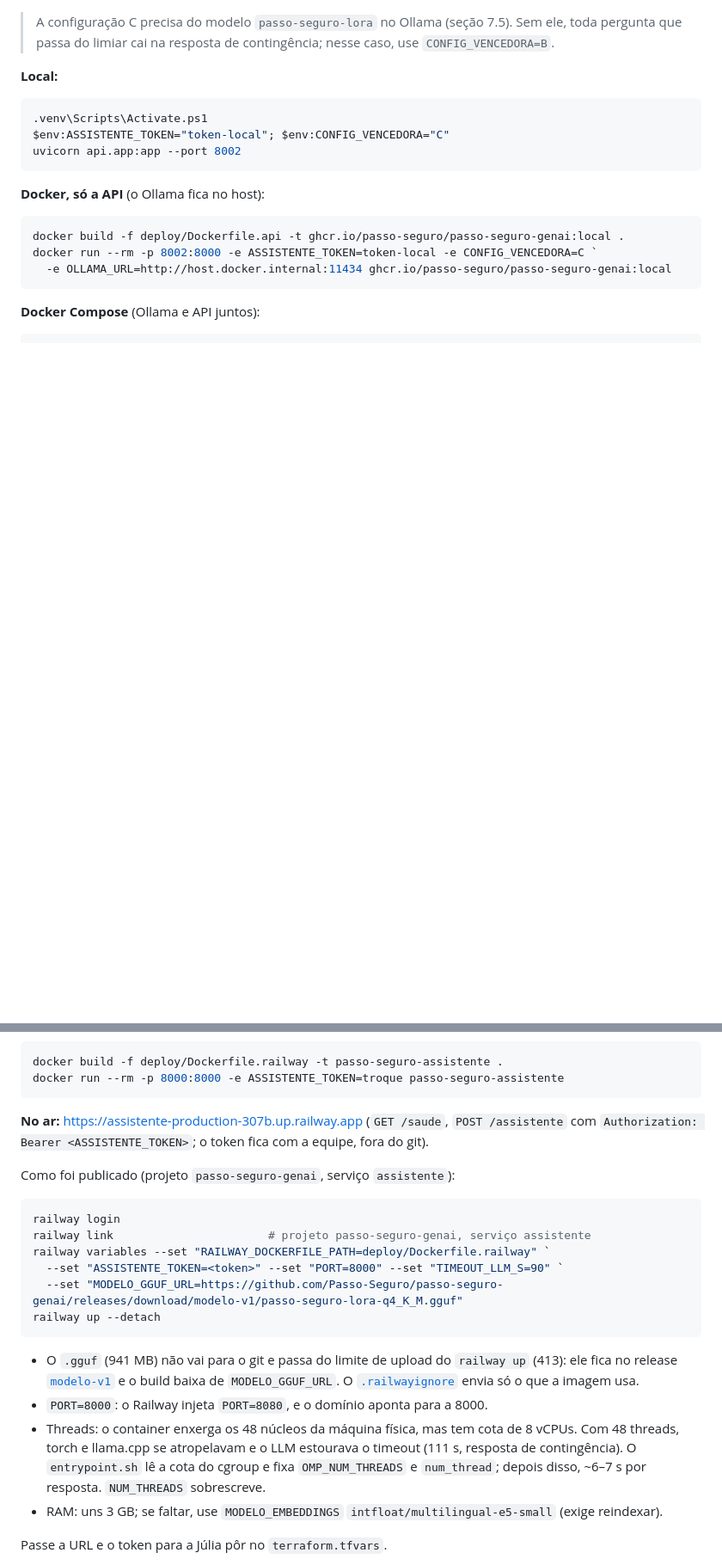
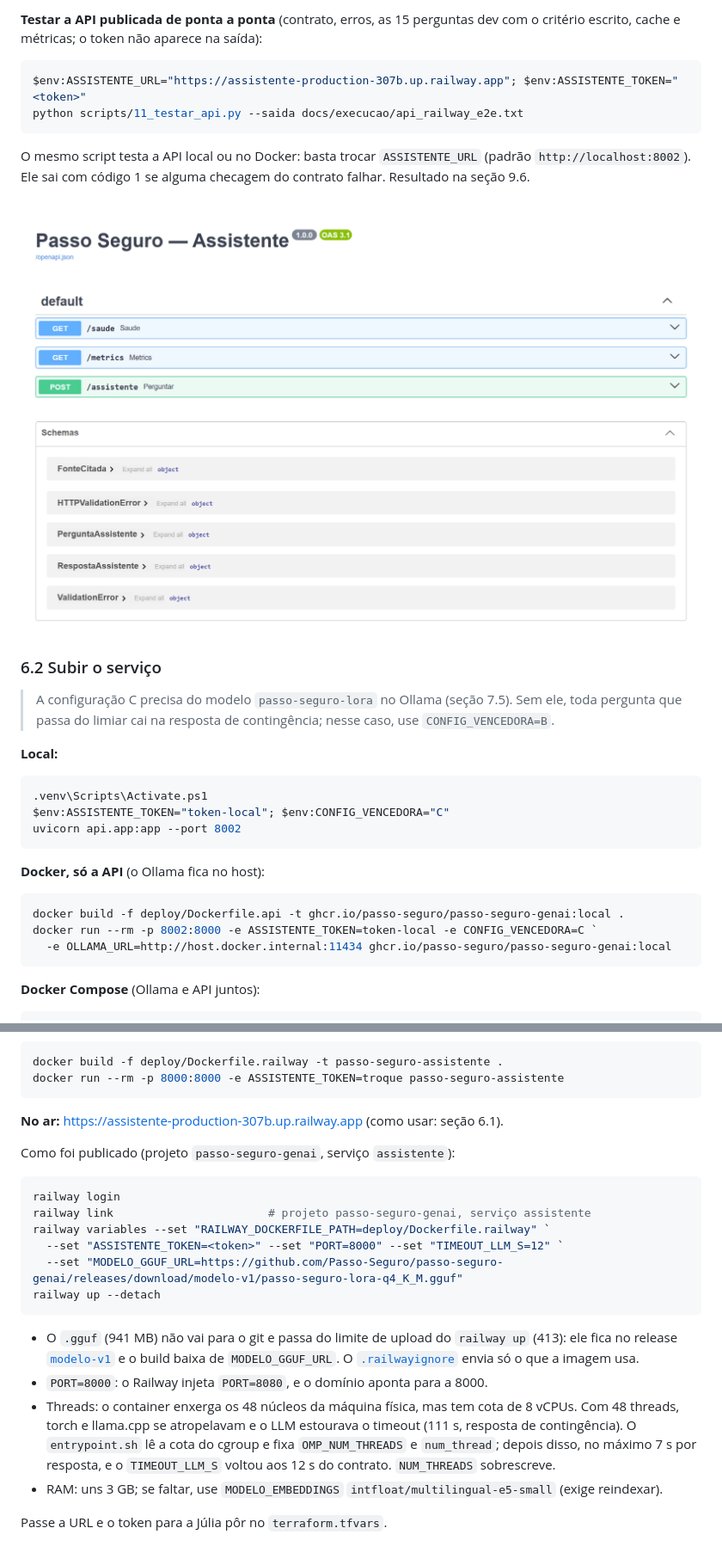
Before and after one commit to Passo-Seguro/passo-seguro-genai, a Markdown page: README.md, 2 parts joined by grey strips. Shown at 86% size. Drawn GitHub-style; pictures changed too: docs/prints/12_swagger_railway.png (added); blank space fills up the shorter version.

````diff
--- a/README.md
+++ b/README.md
@@ -218,3 +284,18 @@ os dois têm de ser o mesmo modelo. Cuidado: o Qwen2.5-3B **não** é Apache.
+**Testar a API publicada de ponta a ponta** (contrato, erros, as 15 perguntas dev com o critério
+escrito, cache e métricas; o token não aparece na saída):
+
+```powershell
+$env:ASSISTENTE_URL="https://assistente-production-307b.up.railway.app"; $env:ASSISTENTE_TOKEN="<token>"
+python scripts/11_testar_api.py --saida docs/execucao/api_railway_e2e.txt
+```
+
+O mesmo script testa a API local ou no Docker: basta trocar `ASSISTENTE_URL`
+(padrão `http://localhost:8002`). Ele sai com código 1 se alguma checagem do contrato falhar.
+Resultado na seção 9.6.
+
+![swagger no ar](docs/prints/12_swagger_railway.png)
+
+### 6.2 Subir o serviço
 
 > A configuração C precisa do modelo `passo-seguro-lora` no Ollama (seção 7.5). Sem ele, toda
 > pergunta que passa do limiar cai na resposta de contingência; nesse caso, use `CONFIG_VENCEDORA=B`.
@@ -251,8 +332,7 @@ docker build -f deploy/Dockerfile.railway -t passo-seguro-assistente .
 docker run --rm -p 8000:8000 -e ASSISTENTE_TOKEN=troque passo-seguro-assistente
 ```
 
-**No ar:** https://assistente-production-307b.up.railway.app (`GET /saude`, `POST /assistente`
-com `Authorization: Bearer <ASSISTENTE_TOKEN>`; o token fica com a equipe, fora do git).
+**No ar:** https://assistente-production-307b.up.railway.app (como usar: seção 6.1).
 
 Como foi publicado (projeto `passo-seguro-genai`, serviço `assistente`):
 
@@ -260,7 +340,7 @@ Como foi publicado (projeto `passo-seguro-genai`, serviço `assistente`):
 railway login
 railway link                       # projeto passo-seguro-genai, serviço assistente
 railway variables --set "RAILWAY_DOCKERFILE_PATH=deploy/Dockerfile.railway" `
-  --set "ASSISTENTE_TOKEN=<token>" --set "PORT=8000" --set "TIMEOUT_LLM_S=90" `
+  --set "ASSISTENTE_TOKEN=<token>" --set "PORT=8000" --set "TIMEOUT_LLM_S=12" `
   --set "MODELO_GGUF_URL=https://github.com/Passo-Seguro/passo-seguro-genai/releases/download/modelo-v1/passo-seguro-lora-q4_K_M.gguf"
 railway up --detach
 ```
@@ -272,7 +352,8 @@ railway up --detach
 - Threads: o container enxerga os 48 núcleos da máquina física, mas tem cota de 8 vCPUs. Com 48
   threads, torch e llama.cpp se atropelavam e o LLM estourava o timeout (111 s, resposta de
   contingência). O `entrypoint.sh` lê a cota do cgroup e fixa `OMP_NUM_THREADS` e `num_thread`;
-  depois disso, ~6–7 s por resposta. `NUM_THREADS` sobrescreve.
+  depois disso, no máximo 7 s por resposta, e o `TIMEOUT_LLM_S` voltou aos 12 s do contrato.
+  `NUM_THREADS` sobrescreve.
 - RAM: uns 3 GB; se faltar, use `MODELO_EMBEDDINGS` `intfloat/multilingual-e5-small` (exige reindexar).
 
 Passe a URL e o token para a Júlia pôr no `terraform.tfvars`.
````
Also changed, not shown: other parts of README.md (+109 -11 lines), docs/prints/11_api_railway_e2e.png (added), 2 other files.
